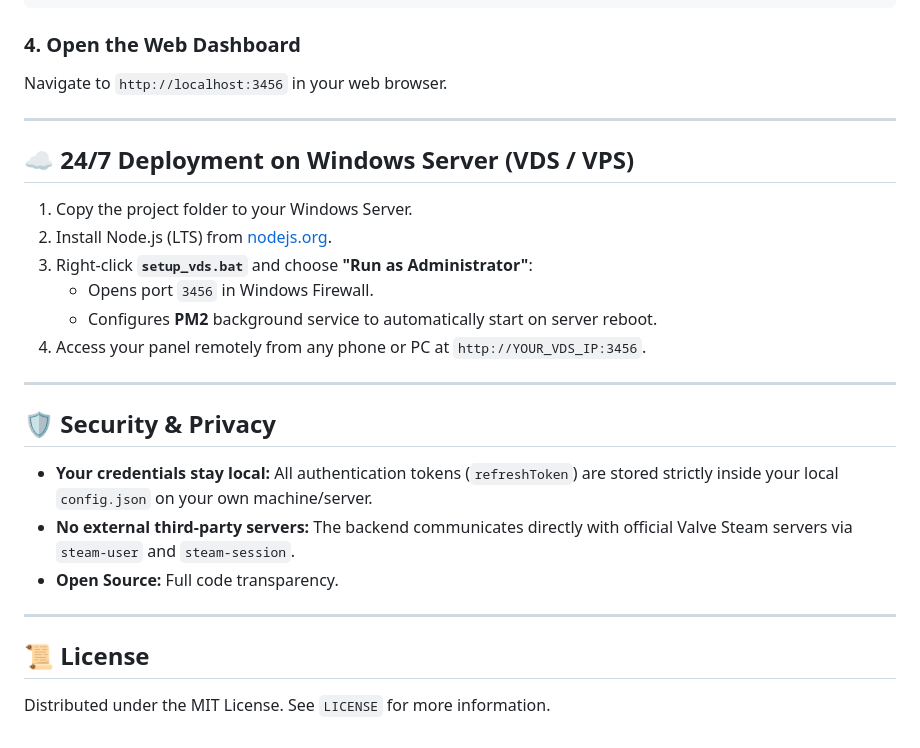
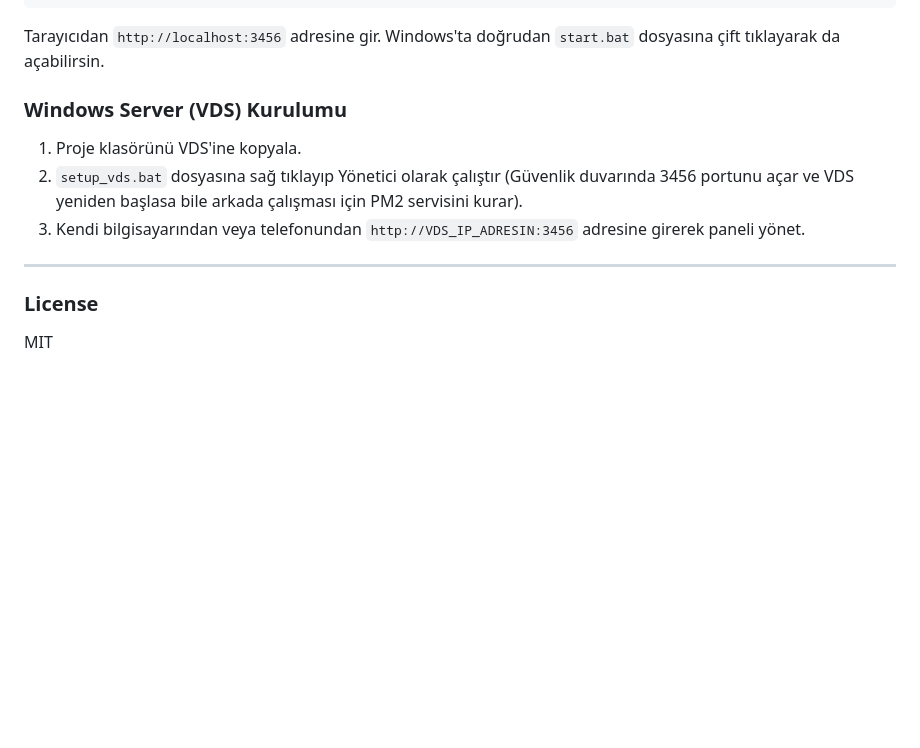
Before and after one commit to RapidFir3/steam-hour-booster, a Markdown page: README.md, the part around one of its changes. Rendered like a GitHub page; blank space fills up the shorter version.

````diff
--- a/README.md
+++ b/README.md
@@ -47,30 +59,14 @@ start.bat
 node server.js
 ```
 
-### 4. Open the Web Dashboard
-Navigate to `http://localhost:3456` in your web browser.
+Tarayıcıdan `http://localhost:3456` adresine gir. Windows'ta doğrudan `start.bat` dosyasına çift tıklayarak da açabilirsin.
+
+### Windows Server (VDS) Kurulumu
+1. Proje klasörünü VDS'ine kopyala.
+2. `setup_vds.bat` dosyasına sağ tıklayıp Yönetici olarak çalıştır (Güvenlik duvarında 3456 portunu açar ve VDS yeniden başlasa bile arkada çalışması için PM2 servisini kurar).
+3. Kendi bilgisayarından veya telefonundan `http://VDS_IP_ADRESIN:3456` adresine girerek paneli yönet.
 
 ---
 
-## ☁️ 24/7 Deployment on Windows Server (VDS / VPS)
-
-1. Copy the project folder to your Windows Server.
-2. Install Node.js (LTS) from [nodejs.org](https://nodejs.org).
-3. Right-click **`setup_vds.bat`** and choose **"Run as Administrator"**:
-   - Opens port `3456` in Windows Firewall.
-   - Configures **PM2** background service to automatically start on server reboot.
-4. Access your panel remotely from any phone or PC at `http://YOUR_VDS_IP:3456`.
-
----
-
-## 🛡️ Security & Privacy
-
-- **Your credentials stay local:** All authentication tokens (`refreshToken`) are stored strictly inside your local `config.json` on your own machine/server.
-- **No external third-party servers:** The backend communicates directly with official Valve Steam servers via `steam-user` and `steam-session`.
-- **Open Source:** Full code transparency.
-
----
-
-## 📜 License
-
-Distributed under the MIT License. See `LICENSE` for more information.
+### License
+MIT
````
Also changed, not shown: other parts of README.md (+46 -34 lines).
